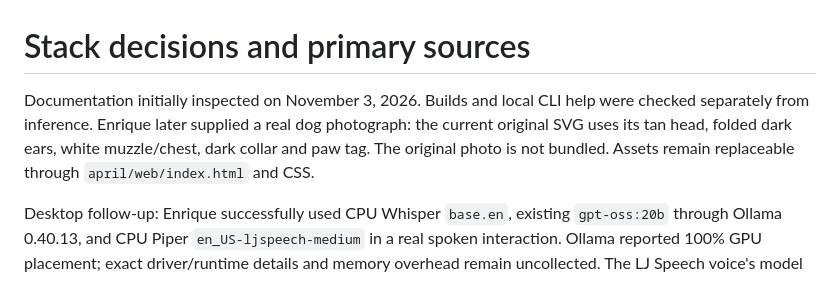
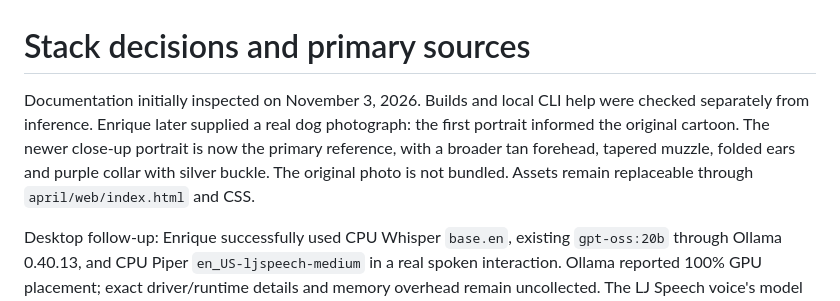
Before and after one commit to Ejozef13/April, a Markdown page: docs/STACK.md, the part around the change. Rendered like a GitHub page.

```diff
--- a/docs/STACK.md
+++ b/docs/STACK.md
@@ -1,6 +1,6 @@
 # Stack decisions and primary sources
 
-Documentation initially inspected on November 3, 2026. Builds and local CLI help were checked separately from inference. Enrique later supplied a real dog photograph: the current original SVG uses its tan head, folded dark ears, white muzzle/chest, dark collar and paw tag. The original photo is not bundled. Assets remain replaceable through `april/web/index.html` and CSS.
+Documentation initially inspected on November 3, 2026. Builds and local CLI help were checked separately from inference. Enrique later supplied a real dog photograph: the first portrait informed the original cartoon. The newer close-up portrait is now the primary reference, with a broader tan forehead, tapered muzzle, folded ears and purple collar with silver buckle. The original photo is not bundled. Assets remain replaceable through `april/web/index.html` and CSS.
 
 Desktop follow-up: Enrique successfully used CPU Whisper `base.en`, existing `gpt-oss:20b` through Ollama 0.40.13, and CPU Piper `en_US-ljspeech-medium` in a real spoken interaction. Ollama reported 100% GPU placement; exact driver/runtime details and memory overhead remain uncollected. The LJ Speech voice's model card lists public-domain dataset licensing; this does not replace Piper's GPL-3.0-or-later obligations. The earlier Lessac candidate below was not selected. The desktop profile is `april.desktop.example.toml`; historical cloud restrictions below apply to the cloud instance.
 
```
Also changed, not shown: README.md (+1 -1 lines), docs/VALIDATION.md (+9 -0 lines), docs/evidence/simulation-face-view.png, docs/evidence/simulation-idle.png, docs/evidence/simulation-listening.png, docs/evidence/simulation-mobile.png, docs/evidence/simulation-reply.png, 5 other files.
